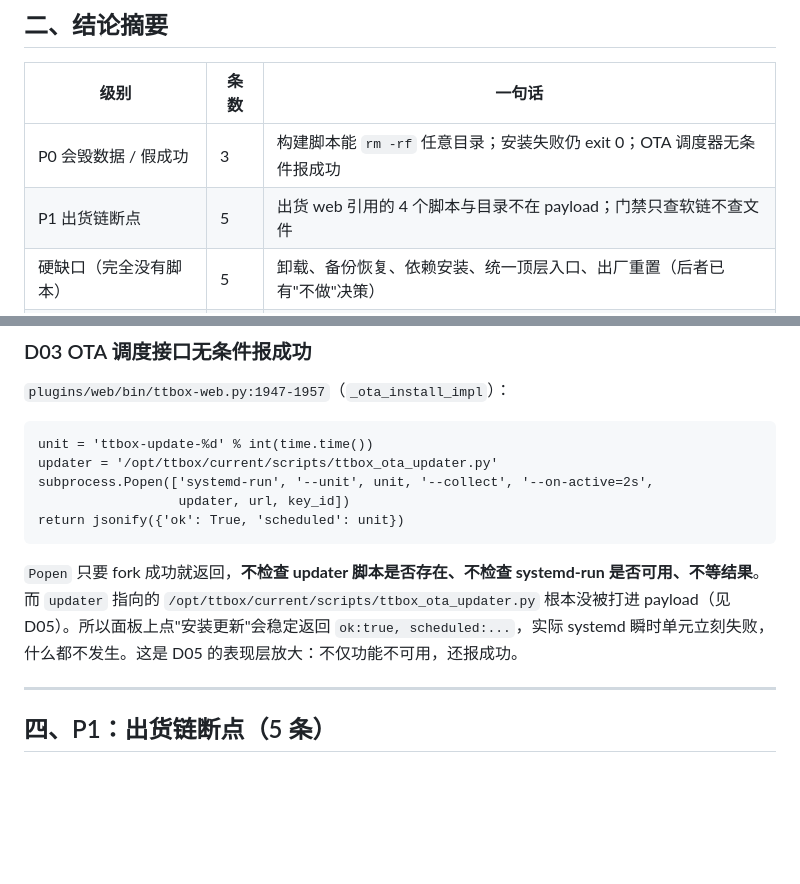
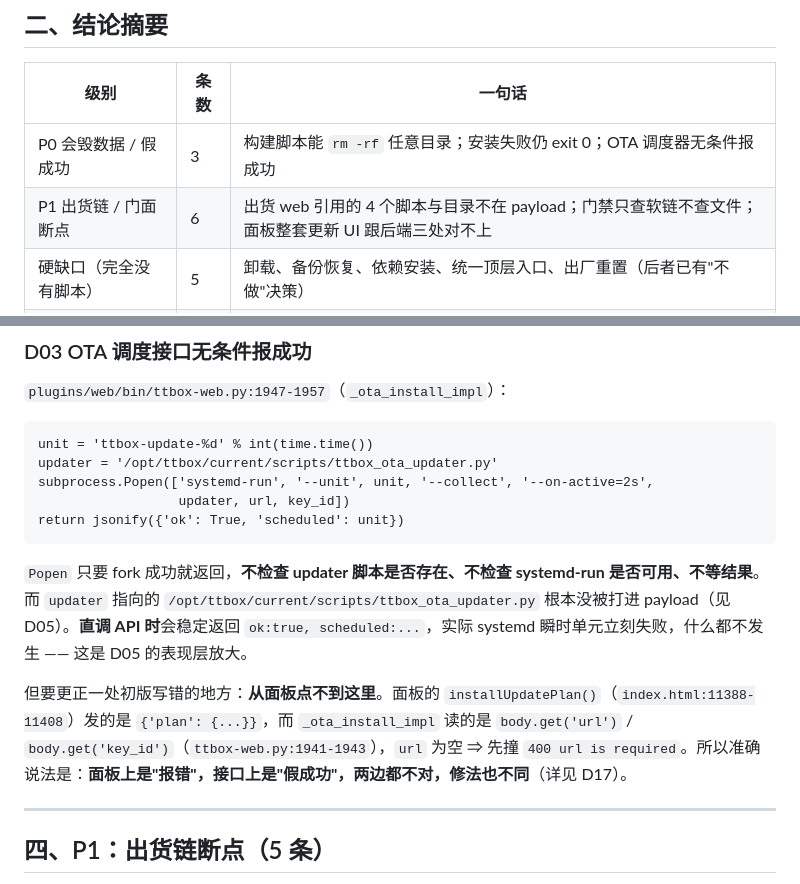
Before and after one commit to bageling/TTBOX, a Markdown page: docs/交付前安装部署脚本缺口-2026-09-18.md, 2 parts joined by grey strips. Drawn GitHub-style; blank space fills up the shorter version.

````diff
--- a/docs/交付前安装部署脚本缺口-2026-09-18.md
+++ b/docs/交付前安装部署脚本缺口-2026-09-18.md
@@ -18,7 +18,7 @@
 | 级别 | 条数 | 一句话 |
 |---|---|---|
 | P0 会毁数据 / 假成功 | 3 | 构建脚本能 `rm -rf` 任意目录；安装失败仍 exit 0；OTA 调度器无条件报成功 |
-| P1 出货链断点 | 5 | 出货 web 引用的 4 个脚本与目录不在 payload；门禁只查软链不查文件 |
+| P1 出货链 / 门面断点 | 6 | 出货 web 引用的 4 个脚本与目录不在 payload；门禁只查软链不查文件；面板整套更新 UI 跟后端三处对不上 |
 | 硬缺口（完全没有脚本） | 5 | 卸载、备份恢复、依赖安装、统一顶层入口、出厂重置（后者已有"不做"决策） |
 | 有脚本但不完整 | 4 | 升级缺版本发现、回退只能回一版且不阻断、修复不管断链、迁移只迁模型 |
 | 不是缺口（已定论） | 7 | 刻意豁免 5 处 + 否掉误报 2 条 |
@@ -78,7 +78,9 @@ subprocess.Popen(['systemd-run', '--unit', unit, '--collect', '--on-active=2s',
 return jsonify({'ok': True, 'scheduled': unit})
 ```
 
-`Popen` 只要 fork 成功就返回，**不检查 updater 脚本是否存在、不检查 systemd-run 是否可用、不等结果**。而 `updater` 指向的 `/opt/ttbox/current/scripts/ttbox_ota_updater.py` 根本没被打进 payload（见 D05）。所以面板上点"安装更新"会稳定返回 `ok:true, scheduled:...`，实际 systemd 瞬时单元立刻失败，什么都不发生。这是 D05 的表现层放大：不仅功能不可用，还报成功。
+`Popen` 只要 fork 成功就返回，**不检查 updater 脚本是否存在、不检查 systemd-run 是否可用、不等结果**。而 `updater` 指向的 `/opt/ttbox/current/scripts/ttbox_ota_updater.py` 根本没被打进 payload（见 D05）。**直调 API 时**会稳定返回 `ok:true, scheduled:...`，实际 systemd 瞬时单元立刻失败，什么都不发生 —— 这是 D05 的表现层放大。
+
+但要更正一处初版写错的地方：**从面板点不到这里**。面板的 `installUpdatePlan()`（`index.html:11388-11408`）发的是 `{'plan': {...}}`，而 `_ota_install_impl` 读的是 `body.get('url')` / `body.get('key_id')`（`ttbox-web.py:1941-1943`），`url` 为空 ⇒ 先撞 `400 url is required`。所以准确说法是：**面板上是"报错"，接口上是"假成功"，两边都不对，修法也不同**（详见 D17）。
 
 ---
 
````
Also changed, not shown: other parts of docs/交付前安装部署脚本缺口-2026-09-18.md (+24 -0 lines), docs/交付前逐项定案台账-2026-09-18.md (+1 -0 lines).
